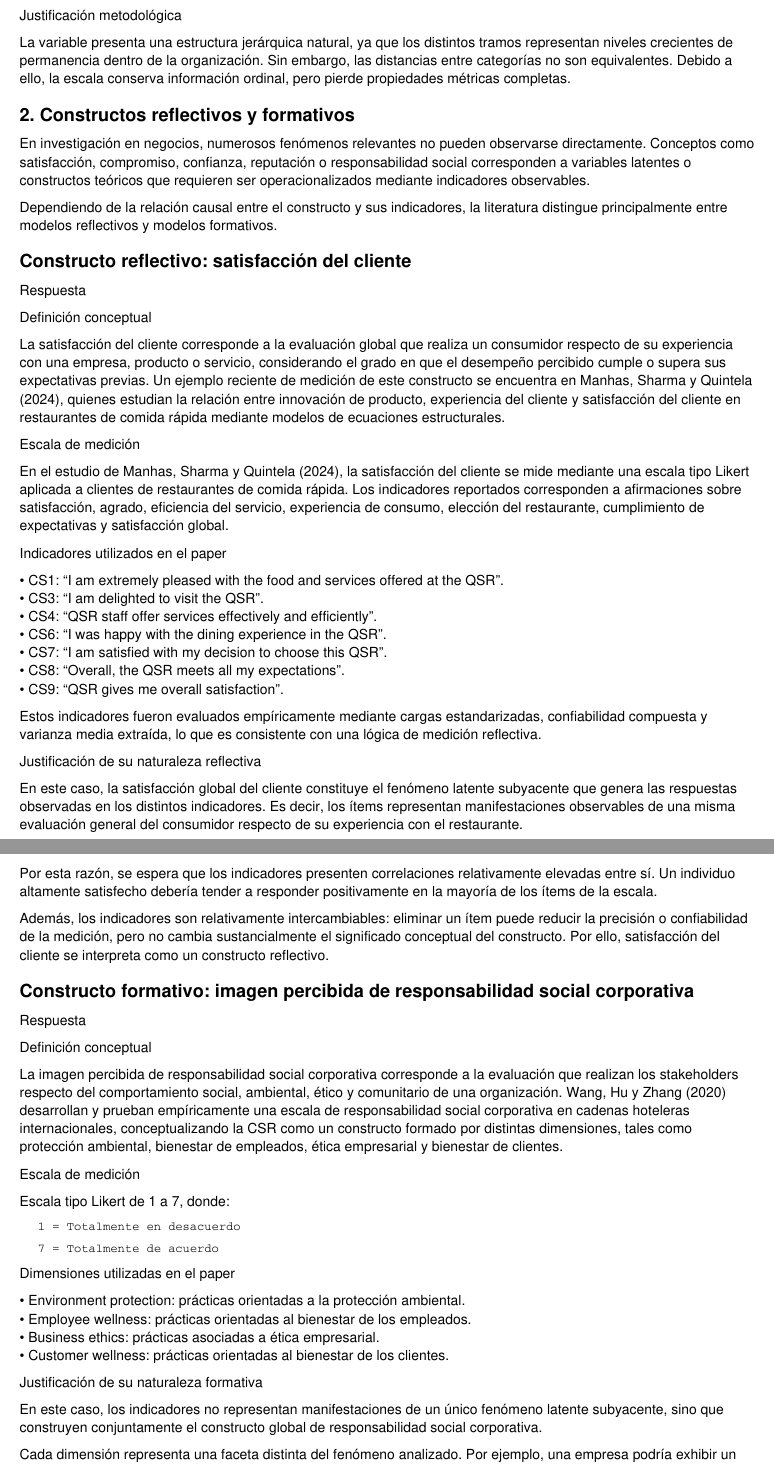
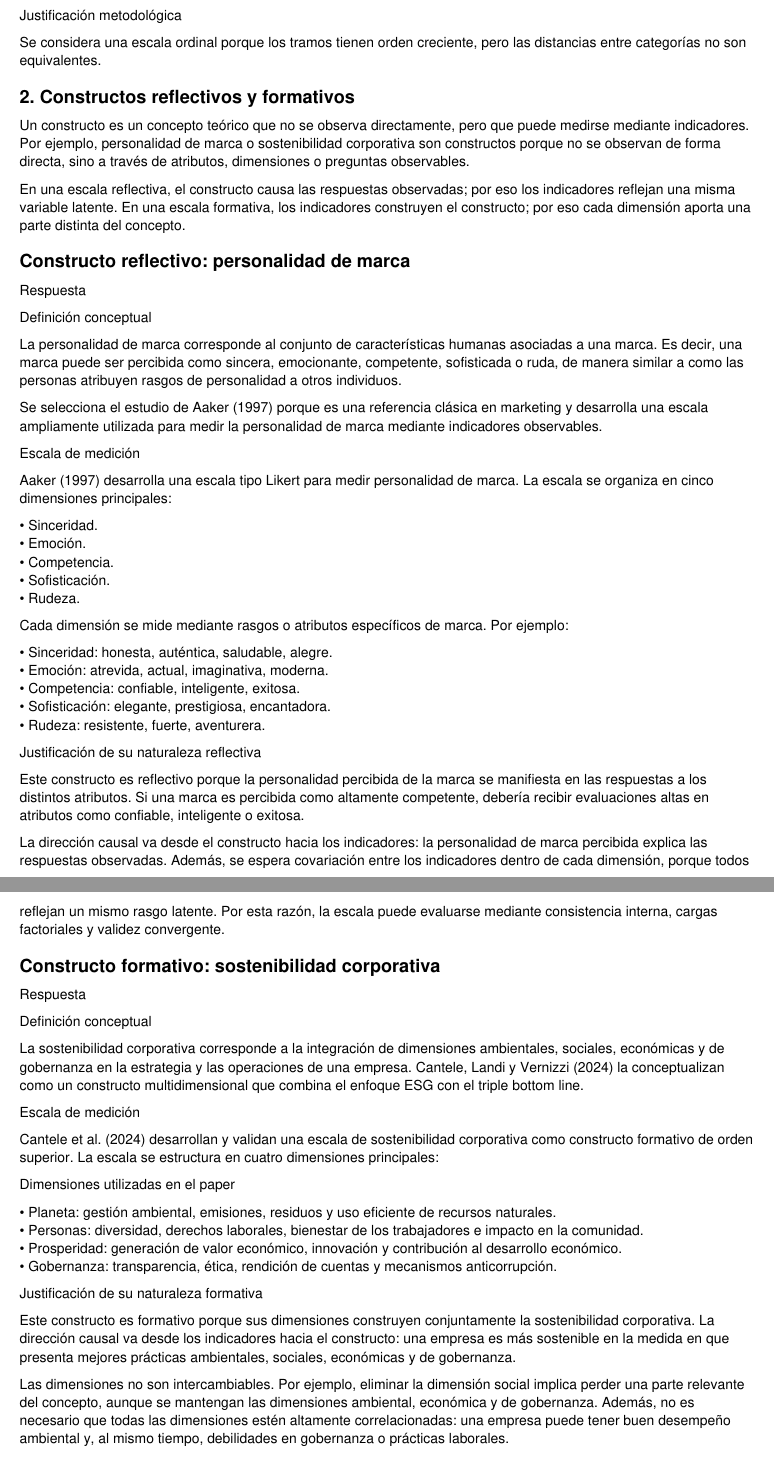
Before and after one commit to sebabecerra/Metodos-Cuantitativos-DEN, a LaTeX problem sheet (Tarea1/final_completo.tex): two parts of pages 6 and 7 of 18 before the commit and two parts of pages 5 and 6 of 17 after it, joined at a grey line, cut so that both start at the same text. The pictures show the PDF file Tarea1/final_completo.pdf that the author committed with the source.

Commit message:
Restore corrected questions 1 and 2

```diff
--- a/Tarea1/final_completo.tex
+++ b/Tarea1/final_completo.tex
@@ -155,4 +155,3 @@ En una escala de 0 a 10, ¿qué tan probable es que vuelva a comprar productos o
 
 \textbf{Opciones de respuesta}
 
-0 = Nada probable
@@ -187,9 +179,7 @@ Esta aproximación resulta particularmente útil porque posteriormente permite u
 
 \textbf{Justificación metodológica}
 
-Las categorías poseen un orden lógico creciente respecto de la intención de recompra. Sin embargo, no puede asegurarse que la distancia psicológica entre categorías sea equivalente. Por ejemplo, la diferencia percibida entre ``probablemente volvería'' y ``definitivamente volvería'' puede no ser igual a la diferencia entre otras categorías de respuesta.
-
-Por esta razón, la variable conserva únicamente información jerárquica y debe clasificarse metodológicamente como una escala ordinal.
+Se considera una escala ordinal porque las categorías tienen un orden lógico, pero no puede asegurarse que la distancia entre ellas sea equivalente.
 
 \subsubsection*{b) Satisfacción laboral}
 
@@ -374,76 +342,76 @@ Esto permite realizar comparaciones de magnitud y proporción entre observacione
 
 \textbf{Justificación metodológica}
 
-La variable presenta una estructura jerárquica natural, ya que los distintos tramos representan niveles crecientes de permanencia dentro de la organización. Sin embargo, las distancias entre categorías no son equivalentes. Debido a ello, la escala conserva información ordinal, pero pierde propiedades métricas completas.
+Se considera una escala ordinal porque los tramos tienen orden creciente, pero las distancias entre categorías no son equivalentes.
 
 \subsection*{2. Constructos reflectivos y formativos}
 
-En investigación en negocios, numerosos fenómenos relevantes no pueden observarse directamente. Conceptos como satisfacción, compromiso, confianza, reputación o responsabilidad social corresponden a variables latentes o constructos teóricos que requieren ser operacionalizados mediante indicadores observables.
+Un constructo es un concepto teórico que no se observa directamente, pero que puede medirse mediante indicadores. Por ejemplo, personalidad de marca o sostenibilidad corporativa son constructos porque no se observan de forma directa, sino a través de atributos, dimensiones o preguntas observables.
 
-Dependiendo de la relación causal entre el constructo y sus indicadores, la literatura distingue principalmente entre modelos reflectivos y modelos formativos.
+En una escala reflectiva, el constructo causa las respuestas observadas; por eso los indicadores reflejan una misma variable latente. En una escala formativa, los indicadores construyen el constructo; por eso cada dimensión aporta una parte distinta del concepto.
 
-\subsubsection*{Constructo reflectivo: satisfacción del cliente}
+\subsubsection*{Constructo reflectivo: personalidad de marca}
 
 \textbf{Respuesta}
 
 \textbf{Definición conceptual}
 
-La satisfacción del cliente corresponde a la evaluación global que realiza un consumidor respecto de su experiencia con una empresa, producto o servicio, considerando el grado en que el desempeño percibido cumple o supera sus expectativas previas. Un ejemplo reciente de medición de este constructo se encuentra en Manhas, Sharma y Quintela (2024), quienes estudian la relación entre innovación de producto, experiencia del cliente y satisfacción del cliente en restaurantes de comida rápida mediante modelos de ecuaciones estructurales.
+La personalidad de marca corresponde al conjunto de características humanas asociadas a una marca. Es decir, una marca puede ser percibida como sincera, emocionante, competente, sofisticada o ruda, de manera similar a como las personas atribuyen rasgos de personalidad a otros individuos.
+
+Se selecciona el estudio de Aaker (1997) porque es una referencia clásica en marketing y desarrolla una escala ampliamente utilizada para medir la personalidad de marca mediante indicadores observables.
 
 \textbf{Escala de medición}
 
-En el estudio de Manhas, Sharma y Quintela (2024), la satisfacción del cliente se mide mediante una escala tipo Likert aplicada a clientes de restaurantes de comida rápida. Los indicadores reportados corresponden a afirmaciones sobre satisfacción, agrado, eficiencia del servicio, experiencia de consumo, elección del restaurante, cumplimiento de expectativas y satisfacción global.
-
-\textbf{Indicadores utilizados en el paper}
+Aaker (1997) desarrolla una escala tipo Likert para medir personalidad de marca. La escala se organiza en cinco dimensiones principales:
 
 \begin{opciones}
-\item CS1: ``I am extremely pleased with the food and services offered at the QSR''.
-\item CS3: ``I am delighted to visit the QSR''.
-\item CS4: ``QSR staff offer services effectively and efficiently''.
-\item CS6: ``I was happy with the dining experience in the QSR''.
-\item CS7: ``I am satisfied with my decision to choose this QSR''.
-\item CS8: ``Overall, the QSR meets all my expectations''.
-\item CS9: ``QSR gives me overall satisfaction''.
+\item Sinceridad.
+\item Emoción.
+\item Competencia.
+\item Sofisticación.
+\item Rudeza.
 \end{opciones}
 
-Estos indicadores fueron evaluados empíricamente mediante cargas estandarizadas, confiabilidad compuesta y varianza media extraída, lo que es consistente con una lógica de medición reflectiva.
+Cada dimensión se mide mediante rasgos o atributos específicos de marca. Por ejemplo:
+
+\begin{opciones}
+\item Sinceridad: honesta, auténtica, saludable, alegre.
+\item Emoción: atrevida, actual, imaginativa, moderna.
+\item Competencia: confiable, inteligente, exitosa.
+\item Sofisticación: elegante, prestigiosa, encantadora.
+\item Rudeza: resistente, fuerte, aventurera.
+\end{opciones}
 
 \textbf{Justificación de su naturaleza reflectiva}
 
-En este caso, la satisfacción global del cliente constituye el fenómeno latente subyacente que genera las respuestas observadas en los distintos indicadores. Es decir, los ítems representan manifestaciones observables de una misma evaluación general del consumidor respecto de su experiencia con el restaurante.
+Este constructo es reflectivo porque la personalidad percibida de la marca se manifiesta en las respuestas a los distintos atributos. Si una marca es percibida como altamente competente, debería recibir evaluaciones altas en atributos como confiable, inteligente o exitosa.
 
-Por esta razón, se espera que los indicadores presenten correlaciones relativamente elevadas entre sí. Un individuo altamente satisfecho debería tender a responder positivamente en la mayoría de los ítems de la escala.
+La dirección causal va desde el constructo hacia los indicadores: la personalidad de marca percibida explica las respuestas observadas. Además, se espera covariación entre los indicadores dentro de cada dimensión, porque todos reflejan un mismo rasgo latente. Por esta razón, la escala puede evaluarse mediante consistencia interna, cargas factoriales y validez convergente.
 
-Además, los indicadores son relativamente intercambiables: eliminar un ítem puede reducir la precisión o confiabilidad de la medición, pero no cambia sustancialmente el significado conceptual del constructo. Por ello, satisfacción del cliente se interpreta como un constructo reflectivo.
-
-\subsubsection*{Constructo formativo: imagen percibida de responsabilidad social corporativa}
+\subsubsection*{Constructo formativo: sostenibilidad corporativa}
 
 \textbf{Respuesta}
 
 \textbf{Definición conceptual}
 
-La imagen percibida de responsabilidad social corporativa corresponde a la evaluación que realizan los stakeholders respecto del comportamiento social, ambiental, ético y comunitario de una organización. Wang, Hu y Zhang (2020) desarrollan y prueban empíricamente una escala de responsabilidad social corporativa en cadenas hoteleras internacionales, conceptualizando la CSR como un constructo formado por distintas dimensiones, tales como protección ambiental, bienestar de empleados, ética empresarial y bienestar de clientes.
+La sostenibilidad corporativa corresponde a la integración de dimensiones ambientales, sociales, económicas y de gobernanza en la estrategia y las operaciones de una empresa. Cantele, Landi y Vernizzi (2024) la conceptualizan como un constructo multidimensional que combina el enfoque ESG con el triple bottom line.
 
 \textbf{Escala de medición}
 
-Escala tipo Likert de 1 a 7, donde:
-
-1 = Totalmente en desacuerdo
-
-7 = Totalmente de acuerdo
+Cantele et al. (2024) desarrollan y validan una escala de sostenibilidad corporativa como constructo formativo de orden superior. La escala se estructura en cuatro dimensiones principales:
 
 \textbf{Dimensiones utilizadas en el paper}
 
 \begin{opciones}
-\item Environment protection: prácticas orientadas a la protección ambiental.
-\item Employee wellness: prácticas orientadas al bienestar de los empleados.
-\item Business ethics: prácticas asociadas a ética empresarial.
-\item Customer wellness: prácticas orientadas al bienestar de los clientes.
+\item Planeta: gestión ambiental, emisiones, residuos y uso eficiente de recursos naturales.
+\item Personas: diversidad, derechos laborales, bienestar de los trabajadores e impacto en la comunidad.
+\item Prosperidad: generación de valor económico, innovación y contribución al desarrollo económico.
+\item Gobernanza: transparencia, ética, rendición de cuentas y mecanismos anticorrupción.
 \end{opciones}
 
 \textbf{Justificación de su naturaleza formativa}
 
-En este caso, los indicadores no representan manifestaciones de un único fenómeno latente subyacente, sino que construyen conjuntamente el constructo global de responsabilidad social corporativa.
+Este constructo es formativo porque sus dimensiones construyen conjuntamente la sostenibilidad corporativa. La dirección causal va desde los indicadores hacia el constructo: una empresa es más sostenible en la medida en que presenta mejores prácticas ambientales, sociales, económicas y de gobernanza.
 
-Cada dimensión representa una faceta distinta del fenómeno analizado. Por ejemplo, una empresa podría exhibir un desempeño ambiental elevado y simultáneamente presentar debilidades en prácticas laborales, ética empresarial o bienestar de clientes.
+Las dimensiones no son intercambiables. Por ejemplo, eliminar la dimensión social implica perder una parte relevante del concepto, aunque se mantengan las dimensiones ambiental, económica y de gobernanza. Además, no es necesario que todas las dimensiones estén altamente correlacionadas: una empresa puede tener buen desempeño ambiental y, al mismo tiempo, debilidades en gobernanza o prácticas laborales.
 
```
Also changed, not shown: Tarea1/final_completo.pdf, Tarea1/final_completo.tex (65 more changed lines).
